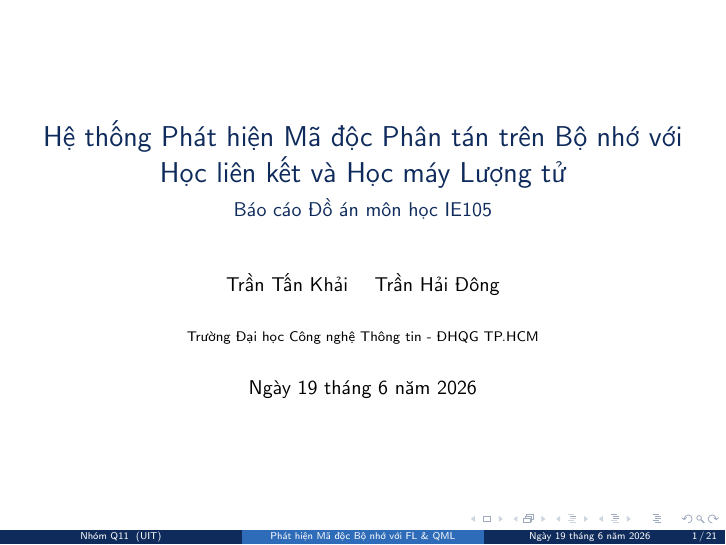
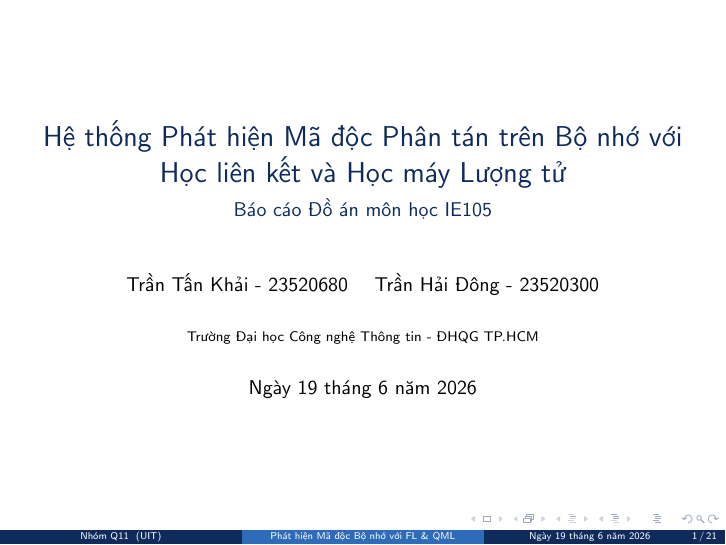
Before and after one commit to Narcolepsyy/flower_malanalyst, LaTeX slides (IE105_Q11/slides.tex): page 1 of 21. Compiled offline with pdfLaTeX.

Commit message:
fix: include student IDs (MSSV) in slides.tex authors list

```diff
--- a/IE105_Q11/slides.tex
+++ b/IE105_Q11/slides.tex
@@ -22,7 +22,7 @@
 
 \title[Phát hiện Mã độc Bộ nhớ với FL \& QML]{Hệ thống Phát hiện Mã độc Phân tán trên Bộ nhớ với Học liên kết và Học máy Lượng tử}
 \subtitle{Báo cáo Đồ án môn học IE105}
-\author[Nhóm Q11]{Trần Tấn Khải \and Trần Hải Đông}
+\author[Nhóm Q11]{Trần Tấn Khải - 23520680 \and Trần Hải Đông - 23520300}
 \institute[UIT]{Trường Đại học Công nghệ Thông tin - ĐHQG TP.HCM}
 \date{\today}
 
```
